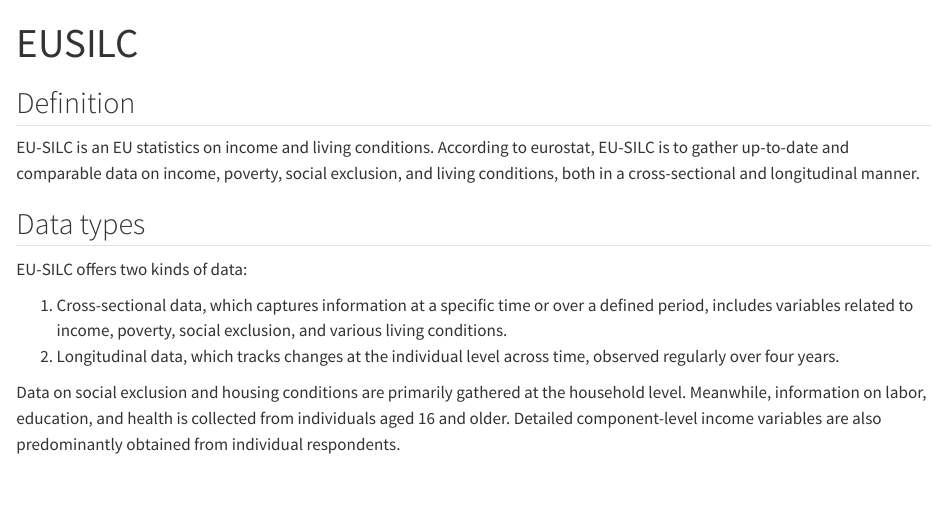
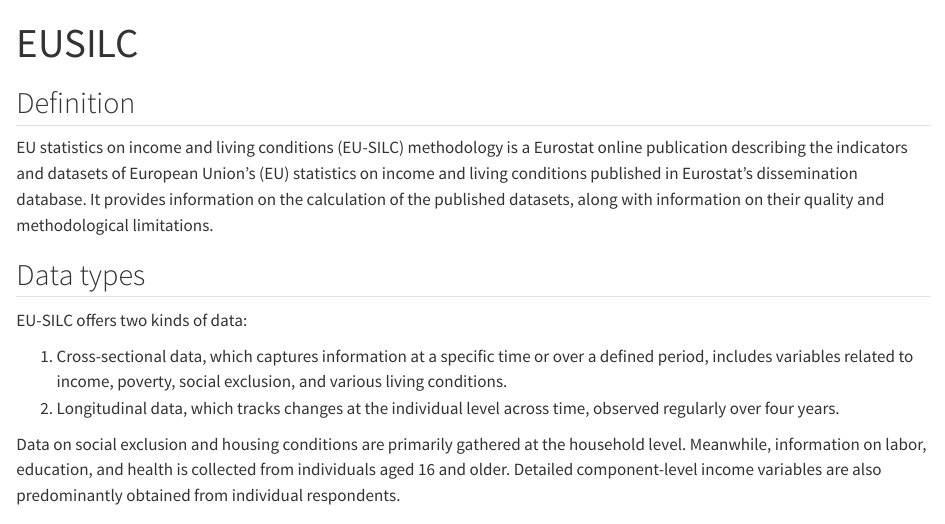
Before and after one commit to ake123/EUSILC, a Quarto document (EUSILC.qmd): the page in a window 1100 px wide, from its top. Rendered offline with R 4.5, knitr and Pandoc in place of Quarto, with nearby package versions; some code elsewhere in the file could not run offline.

Commit message:
some changes

```diff
--- a/EUSILC.qmd
+++ b/EUSILC.qmd
@@ -6,7 +6,7 @@
 
 ## Definition
 
-EU-SILC is an EU statistics on income and living conditions. According to eurostat, EU-SILC is to gather up-to-date and comparable data on income, poverty, social exclusion, and living conditions, both in a cross-sectional and longitudinal manner.
+EU statistics on income and living conditions (EU-SILC) methodology is a Eurostat online publication describing the indicators and datasets of European Union's (EU) statistics on income and living conditions published in Eurostat's dissemination database. It provides information on the calculation of the published datasets, along with information on their quality and methodological limitations.
 
 ## Data types
 
```
